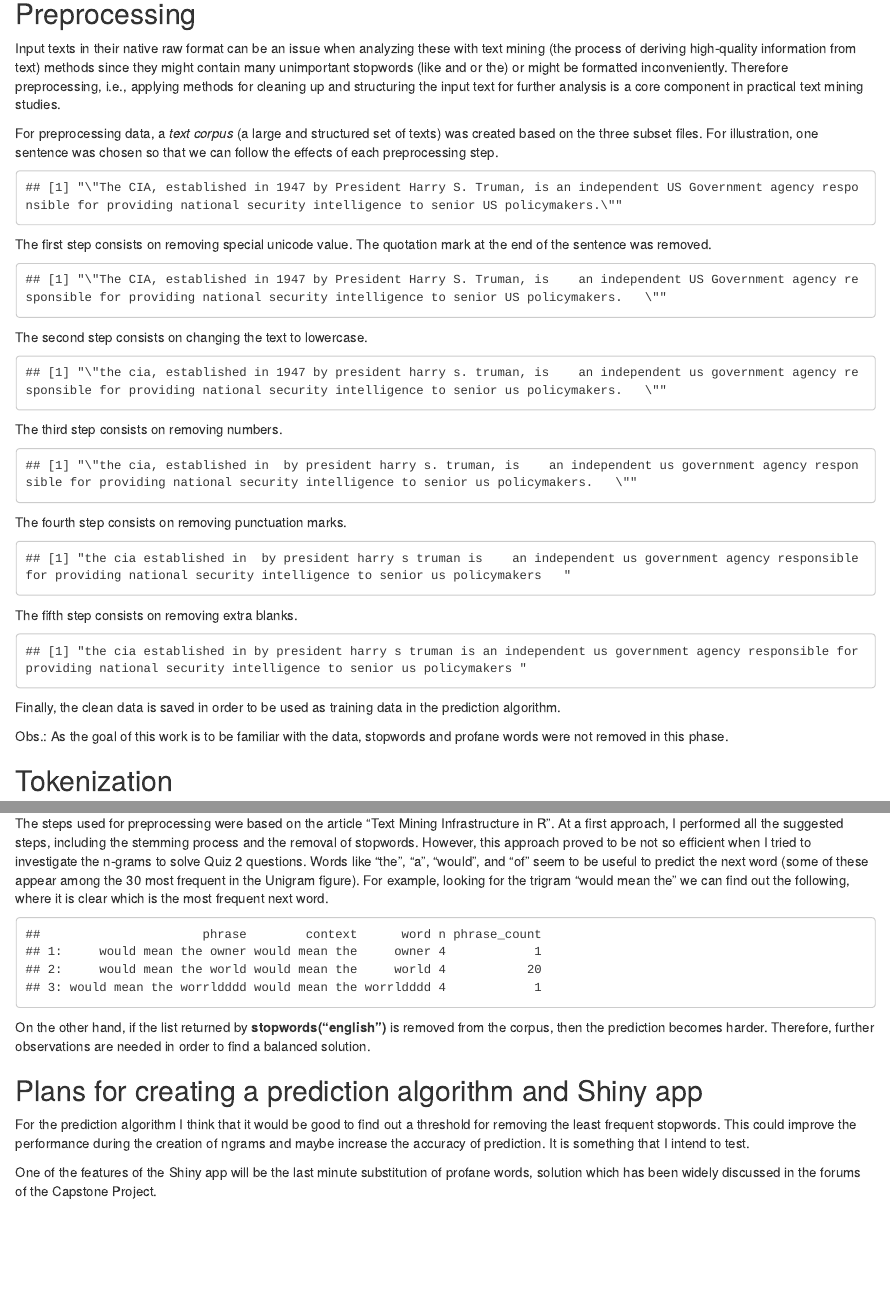
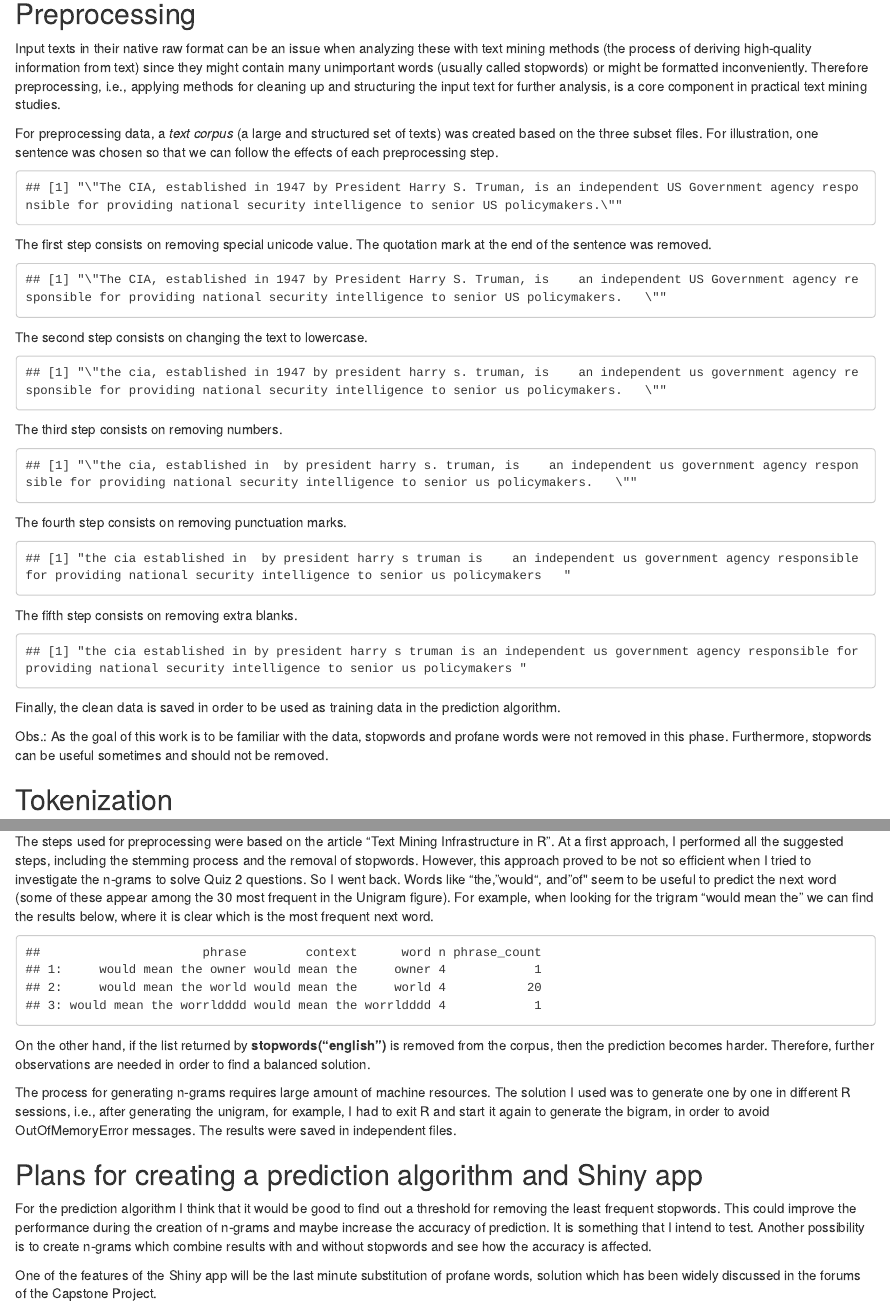
Before and after one commit to Fpschwartz1/CapstoneProject, an R Markdown document (MilestoneReport/MIlestoneReportRubric.Rmd): the page in a window 1100 px wide, from 740 px down, and a second part further down, joined at a grey line. The pictures show the output file MilestoneReport/MIlestoneReportRubric.html that the author committed with the source, opened offline.

Commit message:
second commit

````diff
--- a/MilestoneReport/MIlestoneReportRubric.Rmd
+++ b/MilestoneReport/MIlestoneReportRubric.Rmd
@@ -157,7 +157,7 @@ kable(dataInfo2)
 
 ## Preprocessing
 
-Input texts in their native raw format can be an issue when analyzing these with text mining methods (the process of deriving high-quality information from text) since they might contain many unimportant stopwords (like and or the) or might be formatted inconveniently. Therefore preprocessing, i.e., applying methods for cleaning up and structuring the input text for further analysis is a core component in practical text mining studies.
+Input texts in their native raw format can be an issue when analyzing these with text mining methods (the process of deriving high-quality information from text) since they might contain many unimportant words (usually called stopwords) or might be formatted inconveniently. Therefore preprocessing, i.e., applying methods for cleaning up and structuring the input text for further analysis, is a core component in practical text mining studies.
 
 For preprocessing data, a *text corpus* (a large and structured set of texts) was created based on the three subset files. For illustration, one sentence was chosen so that we can follow the effects of each preprocessing step.
 
@@ -218,7 +218,7 @@ save(mydata.corpus, file="..\\_CleanData\\SClean.RData")
 rm(list = ls())
 ```
 
-Obs.: As the goal of this work is to be familiar with the data, stopwords and profane words were not removed in this phase.
+Obs.: As the goal of this work is to be familiar with the data, stopwords and profane words were not removed in this phase. Furthermore, stopwords can be useful sometimes and should not be removed.
 
 ## Tokenization
 
@@ -276,7 +276,7 @@ rm(Pengram)
 
 ## Interesting findings
 
-The steps used for preprocessing were based on the article "Text Mining Infrastructure in R". At a first approach, I performed all the suggested steps, including the stemming process and the removal of stopwords. However, this approach proved to be not so efficient when I tried to investigate the n-grams to solve Quiz 2 questions. So I went back. Words like "the", "a", "would", and "of" seem to be useful to predict the next word (some of these appear among the 30 most frequent in the Unigram figure). For example, looking for the trigram "would mean the" we can find out the following, where it is clear which is the most frequent next word.
+The steps used for preprocessing were based on the article "Text Mining Infrastructure in R". At a first approach, I performed all the suggested steps, including the stemming process and the removal of stopwords. However, this approach proved to be not so efficient when I tried to investigate the n-grams to solve Quiz 2 questions. So I went back. Words like "the, "would", and "of" seem to be useful to predict the next word (some of these appear among the 30 most frequent in the Unigram figure). For example, when looking for the trigram "would mean the" we can find the results below, where it is clear which is the most frequent next word.
 
 ```{r, echo=FALSE}
 Tetgram[Tetgram$context == "would mean the"]
@@ -285,8 +285,10 @@ rm(Tetgram)
 
 On the other hand, if the list returned by **stopwords("english")** is removed from the corpus, then the prediction becomes harder. Therefore, further observations are needed in order to find a balanced solution.
 
+The process for generating n-grams requires large amount of machine resources. The solution I used was to generate one by one in different R sessions, i.e., after generating the unigram, for example, I had to exit R and start it again to generate the bigram, in order to avoid OutOfMemoryError messages. The results were saved in independent files.
+
 ## Plans for creating a prediction algorithm and Shiny app
 
-For the prediction algorithm I think that it would be good to find out a threshold for removing the least frequent stopwords. This could improve the performance during the creation of ngrams and maybe increase the accuracy of prediction. It is something that I intend to test.
+For the prediction algorithm I think that it would be good to find out a threshold for removing the least frequent stopwords. This could improve the performance during the creation of n-grams and maybe increase the accuracy of prediction. It is something that I intend to test. Another possibility is to create n-grams which combine results with and without stopwords and see how the accuracy is affected.
 
 One of the features of the Shiny app will be the last minute substitution of profane words, solution which has been widely discussed in the forums of the Capstone Project.
````
Also changed, not shown: MilestoneReport/MIlestoneReportRubric.html, MilestoneReport/MIlestoneReportRubric.Rmd (4 more changed lines).
